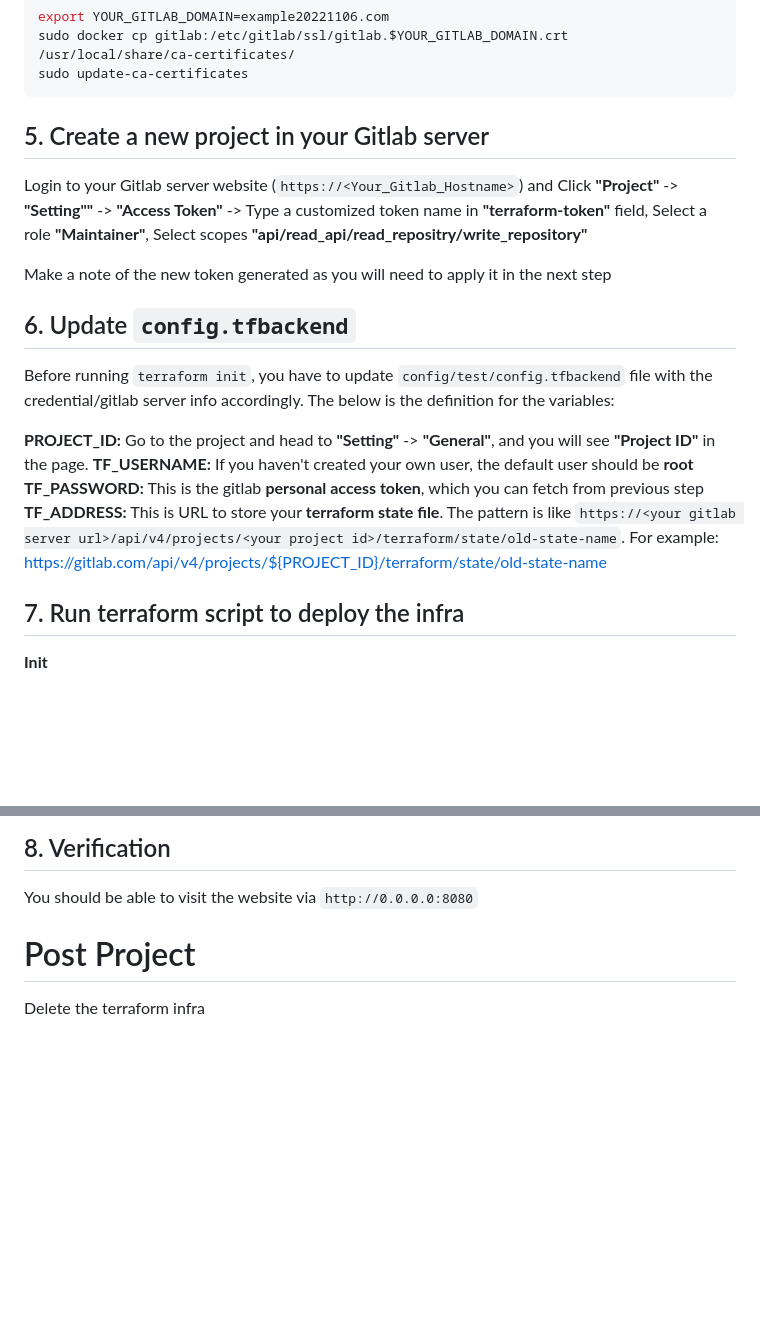
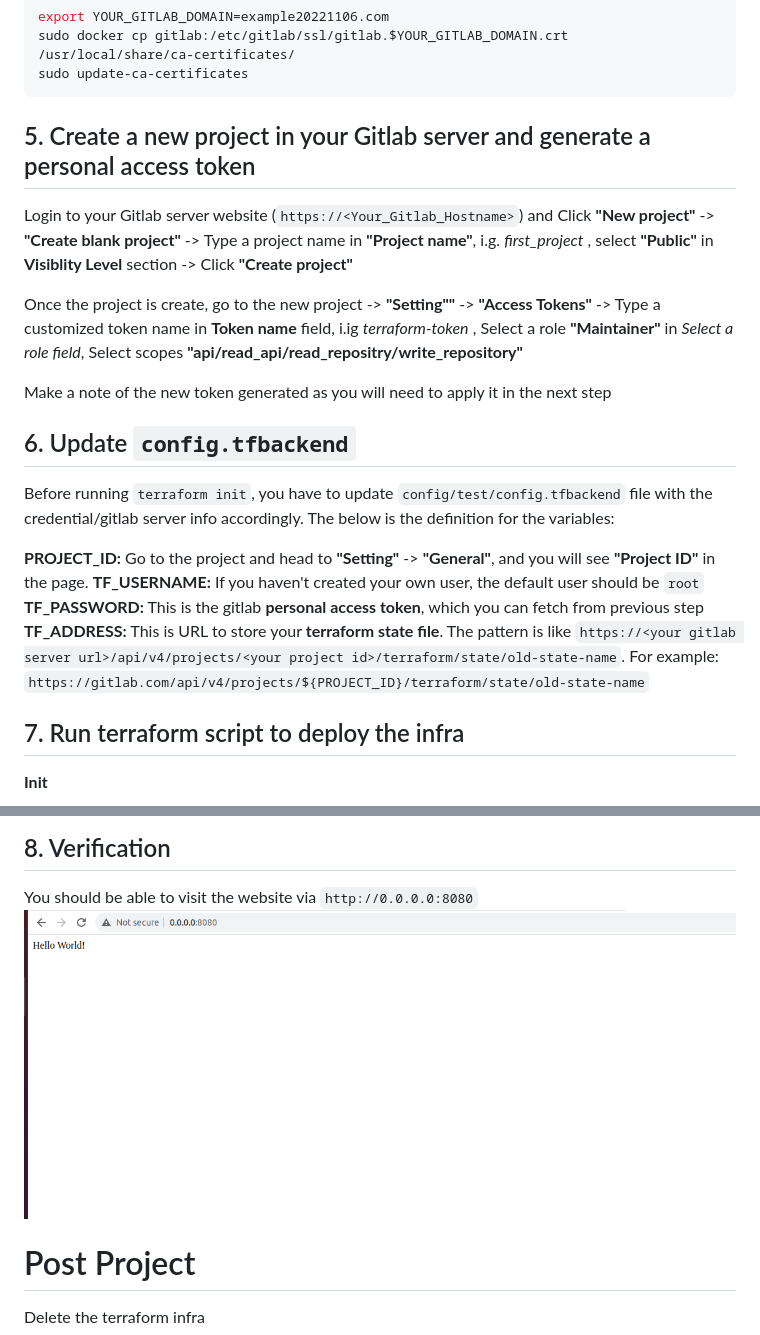
Before and after one commit to chance2021/devopsdaydayup, a Markdown page: 004-TerraformDockerDeployment/README.md, 2 parts joined by grey strips. Drawn GitHub-style; pictures changed too: 004-TerraformDockerDeployment/images/hello-world.png (added); blank space fills up the shorter version.

Commit message:
Update images

````diff
--- a/004-TerraformDockerDeployment/README.md
+++ b/004-TerraformDockerDeployment/README.md
@@ -72,8 +72,10 @@ sudo docker cp gitlab:/etc/gitlab/ssl/gitlab.$YOUR_GITLAB_DOMAIN.crt /usr/local/
 sudo update-ca-certificates
 ```
 
-## 5. Create a new project in your Gitlab server
-Login to your Gitlab server website (`https://<Your_Gitlab_Hostname>`) and Click **"Project"** -> **"Setting""** -> **"Access Token"** -> Type a customized token name in **"terraform-token"** field, Select a role **"Maintainer"**, Select scopes **"api/read_api/read_repositry/write_repository"** </br>
+## 5. Create a new project in your Gitlab server and generate a personal access token
+Login to your Gitlab server website (`https://<Your_Gitlab_Hostname>`) and Click **"New project"** -> **"Create blank project"** -> Type a project name in **"Project name"**, i.g. *first_project*  , select **"Public"** in **Visiblity Level** section -> Click **"Create project"** </br>
+
+Once the project is create, go to the new project -> **"Setting""** -> **"Access Tokens"** -> Type a customized token name in **Token name** field, i.ig  *terraform-token* , Select a role **"Maintainer"** in *Select a role field*, Select scopes **"api/read_api/read_repositry/write_repository"** </br>
 
 Make a note of the new token generated as you will need to apply it in the next step
 
@@ -81,10 +83,10 @@ Make a note of the new token generated as you will need to apply it in the next
 Before running `terraform init`, you have to update `config/test/config.tfbackend` file with the credential/gitlab server info accordingly. The below is the definition for the variables:</br>
 
 **PROJECT_ID:** Go to the project and head to **"Setting"** -> **"General"**, and you will see **"Project ID"** in the page. </br>
-**TF_USERNAME:** If you haven't created your own user, the default user should be **root** </br>
+**TF_USERNAME:** If you haven't created your own user, the default user should be `root` </br>
 **TF_PASSWORD:** This is the gitlab **personal access token**, which you can fetch from previous step </br>
 **TF_ADDRESS:** This is URL to store your **terraform state file**. The pattern is like `https://<your gitlab server url>/api/v4/projects/<your project id>/terraform/state/old-state-name`. For example:
-https://gitlab.com/api/v4/projects/${PROJECT_ID}/terraform/state/old-state-name
+`https://gitlab.com/api/v4/projects/${PROJECT_ID}/terraform/state/old-state-name`
 
 ## 7. Run terraform script to deploy the infra
 **Init**
@@ -102,6 +104,7 @@ terraform apply deploy.tfplan
 
 ## 8. Verification
 You should be able to visit the website via `http://0.0.0.0:8080`
+![hello-world](images/hello-world.png)
 
 
 # <a name="post_project">Post Project</a>
````
Also changed, not shown: 1 other file.
